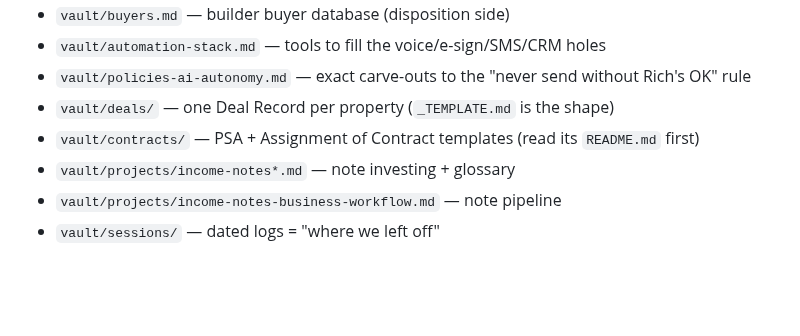
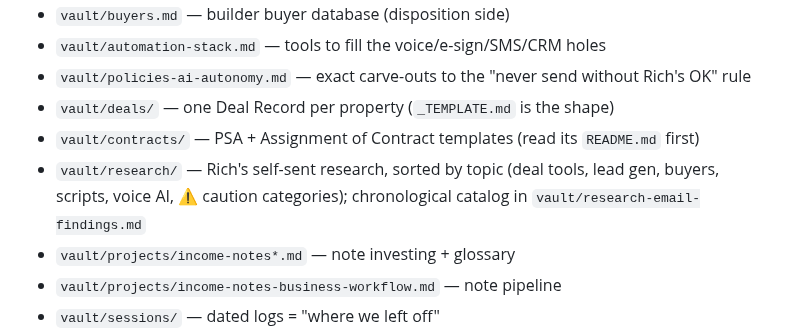
Before and after one commit to RifrafPro/C-Users-Admin-Desktop-Income-Notes, a Markdown page: CLAUDE.md, the part around the change. GitHub-like rendering; blank space fills up the shorter version.

Commit message:
CLAUDE.md: point to new vault/research/ library

```diff
--- a/CLAUDE.md
+++ b/CLAUDE.md
@@ -35,6 +35,9 @@ So keep it current.
 - `vault/policies-ai-autonomy.md` — exact carve-outs to the "never send without Rich's OK" rule
 - `vault/deals/` — one Deal Record per property (`_TEMPLATE.md` is the shape)
 - `vault/contracts/` — PSA + Assignment of Contract templates (read its `README.md` first)
+- `vault/research/` — Rich's self-sent research, sorted by topic (deal tools, lead gen,
+  buyers, scripts, voice AI, ⚠️ caution categories); chronological catalog in
+  `vault/research-email-findings.md`
 - `vault/projects/income-notes*.md` — note investing + glossary
 - `vault/projects/income-notes-business-workflow.md` — note pipeline
 - `vault/sessions/` — dated logs = "where we left off"
```
